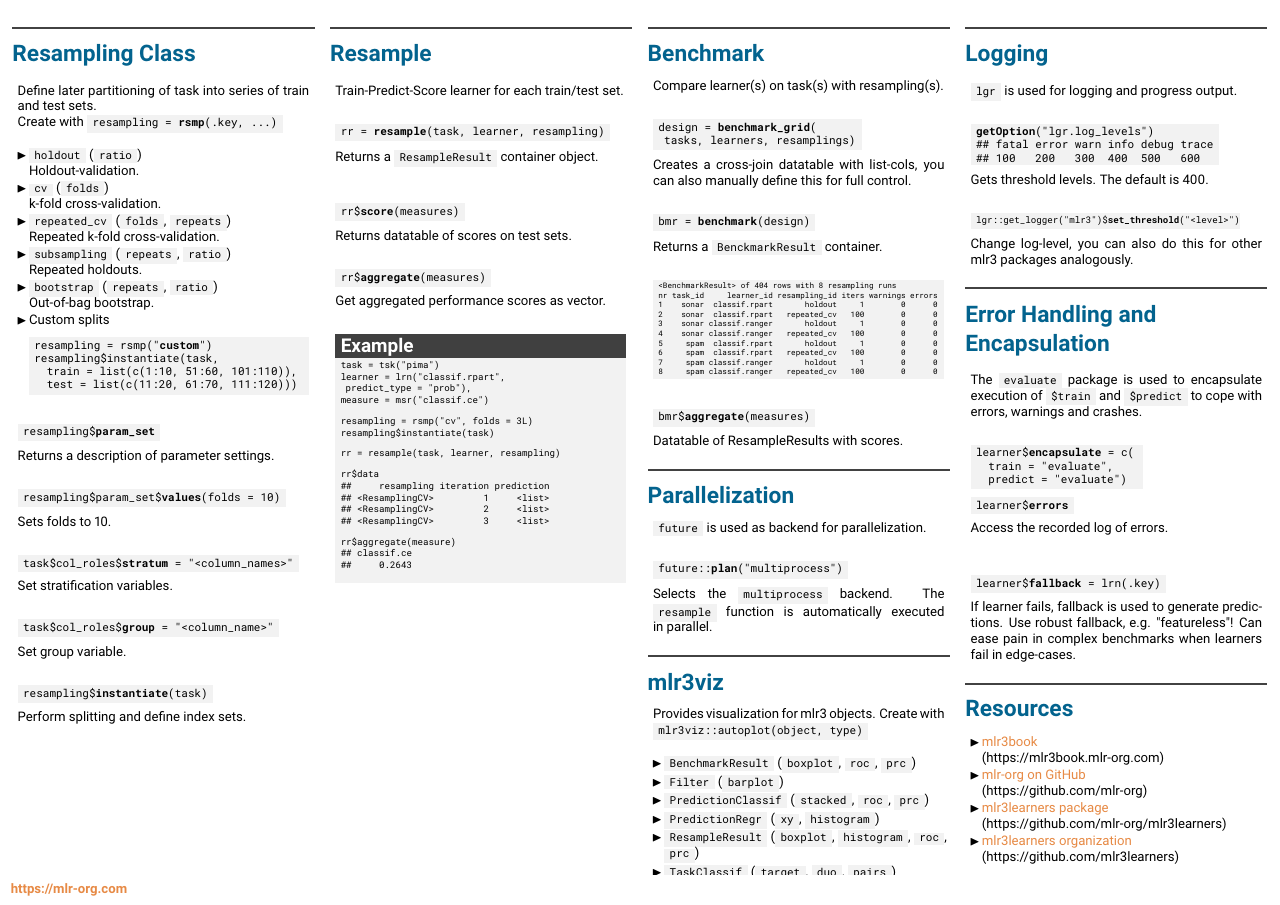
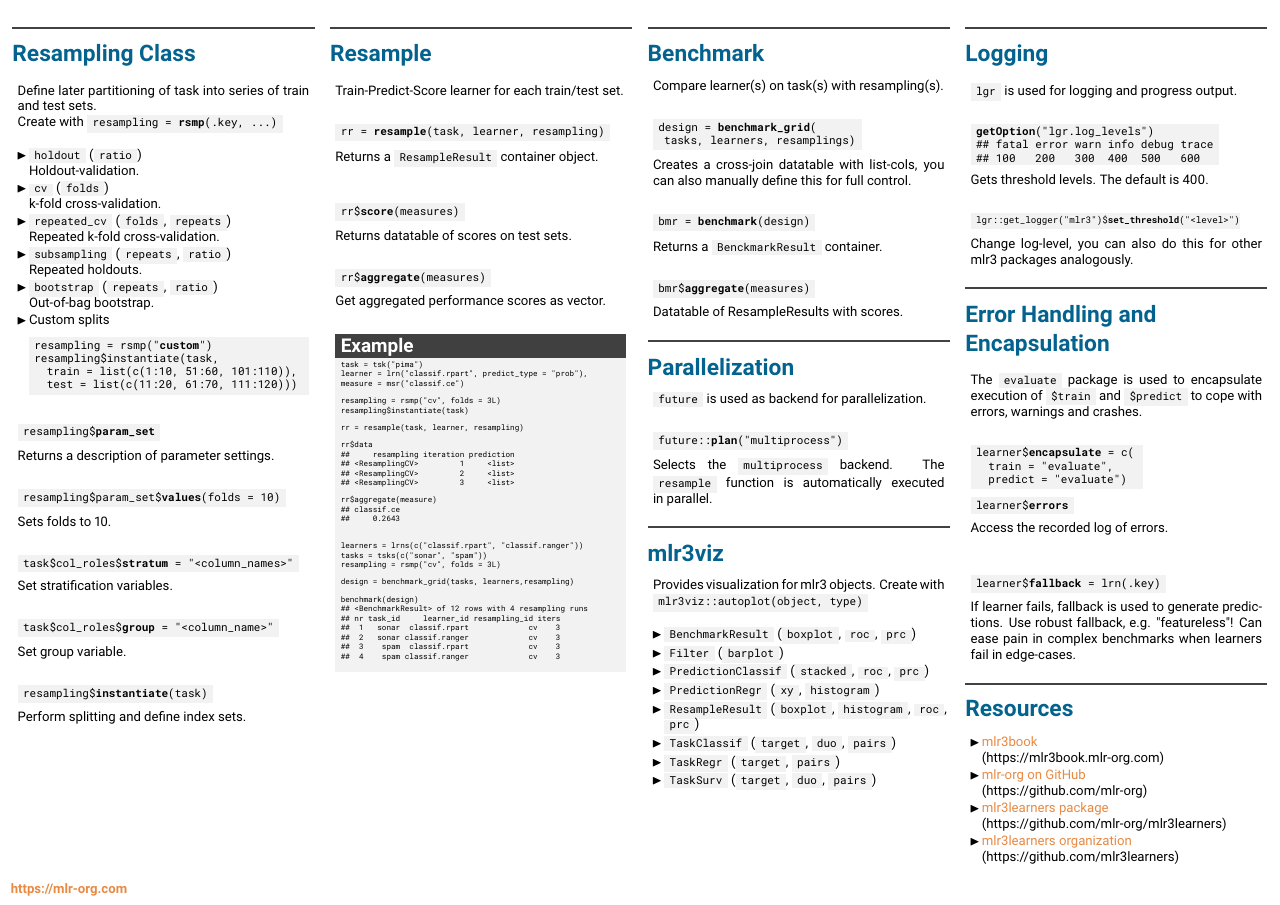
Before and after one commit to mlr-org/mlr3cheatsheets, a LaTeX poster (mlr3/mlr3cheatsheet.tex): page 2 of 2. Compiled offline with pdfLaTeX.

Commit message:
mlr3basic add benchmark example

```diff
--- a/mlr3/mlr3cheatsheet.tex
+++ b/mlr3/mlr3cheatsheet.tex
@@ -406,5 +406,5 @@
 						    Get aggregated performance scores as vector.
 							\\
 							\begin{codeboxexample}
-								\footnotesize{
+								\scriptsize{
 									task = tsk("pima")\\
@@ -430,6 +429,26 @@
 									rr\$aggregate(measure)\\
 									\#\# classif.ce\\
 									\#\# \monospace{4}0.2643\\
+									\vspace{1em}
+									\\
+									learners = lrns(c("classif.rpart", "classif.ranger"))\\
+									tasks = tsks(c("sonar", "spam"))\\
+									resampling = rsmp("cv", folds = 3L)
+									\vspace{1em}
+									\\
+									design = benchmark\_grid(tasks, learners,resampling)
+									\vspace{1em}
+									\\
+									benchmark(design)\\
+									\#\# <BenchmarkResult> of 12 rows with 4 resampling runs\\
+									\#\# nr task\_id\monospace{5}learner\_id resampling\_id iters\\
+									\#\#\monospace{2}1\monospace{3}sonar\monospace{2}classif.rpart
+									\monospace{12}cv\monospace{4}3\\
+									\#\#\monospace{2}2\monospace{3}sonar classif.ranger
+									\monospace{12}cv\monospace{4}3\\
+									\#\#\monospace{2}3\monospace{4}spam\monospace{2}classif.rpart           \monospace{12}cv\monospace{4}3\\
+									\#\#\monospace{2}4\monospace{4}spam classif.ranger
+									\monospace{12}cv\monospace{4}3\\
 								}
 							\end{codeboxexample}
 							\end{myblock}
@@ -455,58 +474,8 @@
 							bmr = \textbf{benchmark}(design)
 						\end{codebox}
 						Returns a \codeinline{\robotomono{BenckmarkResult}}
-						container.\\
-						\begin{codeboxmultiline}[width=27cm]
-							\scriptsize{
-								<BenchmarkResult> of 404 rows with 8 resampling runs\\
-								nr task\_id \space\space\space\space learner\_id resampling\_id iters warnings errors\\
-								1 \space\space\space sonar \space classif.rpart
-								\space\space\space\space\space\space holdout
-								\space\space\space\space 1
-								\space\space\space\space\space\space\space 0
-								\space\space\space\space\space 0\\
-								2 \space\space\space sonar \space classif.rpart
-								\space\space repeated\_cv
-								\space\space 100
-								\space\space\space\space\space\space\space 0
-								\space\space\space\space\space 0\\
-								3 \space\space\space sonar classif.ranger
-								\space\space\space\space\space\space holdout
-								\space\space\space\space 1
-								\space\space\space\space\space\space\space 0
-								\space\space\space\space\space 0\\
-								4 \space\space\space sonar classif.ranger
-								\space\space repeated\_cv
-								\space\space 100
-								\space\space\space\space\space\space\space 0
-								\space\space\space\space\space 0\\
-								5 \space\space\space\space spam
-								\space classif.rpart
-								\space\space\space\space\space\space holdout
-								\space\space\space\space 1
-								\space\space\space\space\space\space\space 0
-								\space\space\space\space\space 0\\
-								6 \space\space\space\space spam
-								\space  classif.rpart
-								\space\space repeated\_cv
-								\space\space 100
-								\space\space\space\space\space\space\space 0
-								\space\space\space\space\space 0\\
-								7 \space\space\space\space spam
-								classif.ranger
-								\space\space\space\space\space\space holdout
-								\space\space\space\space 1
-								\space\space\space\space\space\space\space 0
-								\space\space\space\space\space 0\\
-								8 \space\space\space\space spam
-								classif.ranger
-								\space\space repeated\_cv
-								\space\space 100
-								\space\space\space\space\space\space\space 0
-								\space\space\space\space\space 0
-							}
-						\end{codeboxmultiline}
-						\vspace{1em}
+						container.
+						\\
 						\begin{codebox}
 							bmr\$\textbf{aggregate}(measures)
 						\end{codebox}
```
Also changed, not shown: mlr3/mlr3cheatsheet.tex (3 more changed lines).
